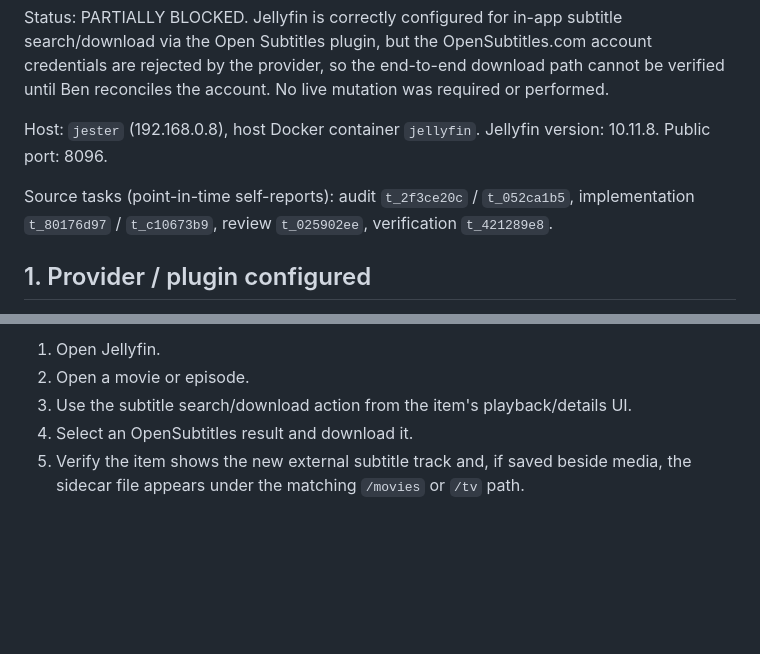
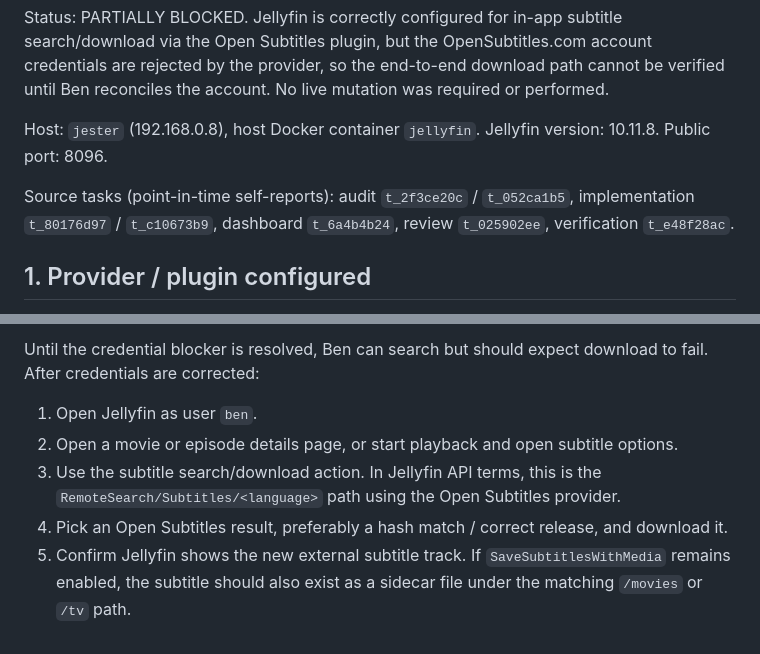
Before and after one commit to LimbicNode42/home-lab, a Markdown page: docs/operations/jellyfin-subtitle-setup-runbook.md, 2 parts joined by grey strips. GitHub-like rendering; blank space fills up the shorter version.

```diff
--- a/docs/operations/jellyfin-subtitle-setup-runbook.md
+++ b/docs/operations/jellyfin-subtitle-setup-runbook.md
@@ -10,8 +10,8 @@ Host: `jester` (192.168.0.8), host Docker container `jellyfin`.
 Jellyfin version: 10.11.8. Public port: 8096.
 
 Source tasks (point-in-time self-reports): audit `t_2f3ce20c` / `t_052ca1b5`,
-implementation `t_80176d97` / `t_c10673b9`, review `t_025902ee`, verification
-`t_421289e8`.
+implementation `t_80176d97` / `t_c10673b9`, dashboard `t_6a4b4b24`, review
+`t_025902ee`, verification `t_e48f28ac`.
 
 ## 1. Provider / plugin configured
 
@@ -118,7 +140,14 @@ implementation `t_80176d97` / `t_c10673b9`, review `t_025902ee`, verification
 
-1. Open Jellyfin.
-2. Open a movie or episode.
-3. Use the subtitle search/download action from the item's playback/details UI.
-4. Select an OpenSubtitles result and download it.
-5. Verify the item shows the new external subtitle track and, if saved beside
-   media, the sidecar file appears under the matching `/movies` or `/tv` path.
+Until the credential blocker is resolved, Ben can search but should expect download
+to fail. After credentials are corrected:
+
+1. Open Jellyfin as user `ben`.
+2. Open a movie or episode details page, or start playback and open subtitle
+   options.
+3. Use the subtitle search/download action. In Jellyfin API terms, this is the
+   `RemoteSearch/Subtitles/<language>` path using the Open Subtitles provider.
+4. Pick an Open Subtitles result, preferably a hash match / correct release, and
+   download it.
+5. Confirm Jellyfin shows the new external subtitle track. If `SaveSubtitlesWithMedia`
+   remains enabled, the subtitle should also exist as a sidecar file under the
+   matching `/movies` or `/tv` path.
```
Also changed, not shown: other parts of docs/operations/jellyfin-subtitle-setup-runbook.md (+36 -14 lines).
